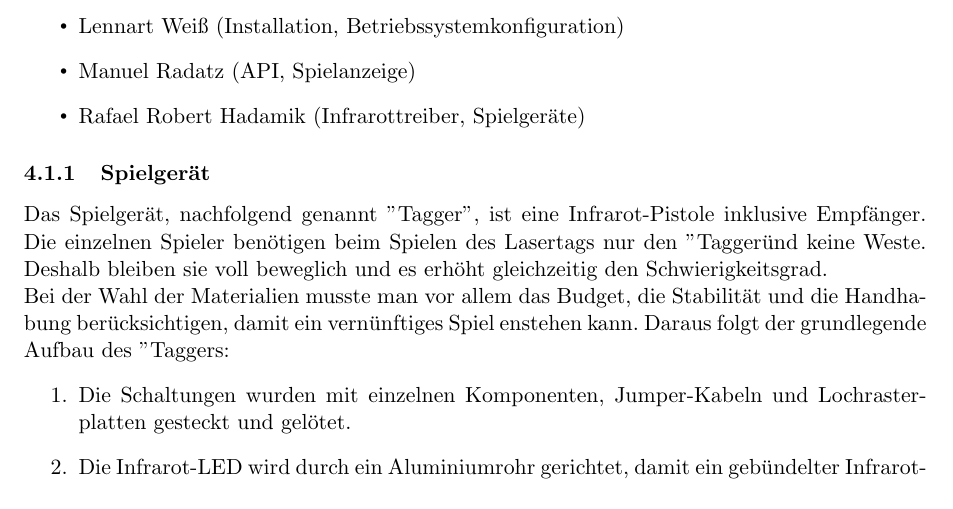
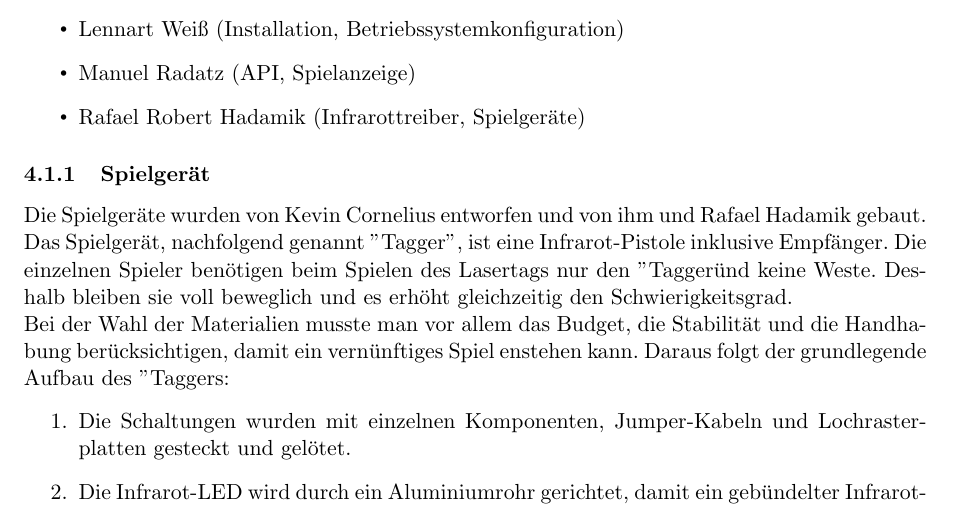
Before and after one commit to Torrintino/semester-project, a LaTeX document (bericht/tex/bericht.tex, which reads bericht/tex/040-komponenten/010-hardware/spielgeraet.tex): part of page 8 of 31, cut so that both start at the same text. Compiled offline with pdfLaTeX.

Commit message:
Update spielgeraet.tex

```diff
--- a/bericht/tex/040-komponenten/010-hardware/spielgeraet.tex
+++ b/bericht/tex/040-komponenten/010-hardware/spielgeraet.tex
@@ -1,5 +1,6 @@
 \subsubsection{Spielgerät}
 
+Die Spielgeräte wurden von Kevin Cornelius entworfen und von ihm und Rafael Hadamik gebaut.
 Das Spielgerät, nachfolgend genannt "Tagger", ist eine Infrarot-Pistole inklusive Empfänger. Die einzelnen Spieler benötigen beim Spielen des Lasertags nur den "Tagger" und keine Weste. Deshalb bleiben sie voll beweglich und es erhöht gleichzeitig den Schwierigkeitsgrad. \\
 Bei der Wahl der Materialien musste man vor allem das Budget, die Stabilität und die Handhabung berücksichtigen, damit ein vernünftiges Spiel enstehen kann. Daraus folgt der grundlegende Aufbau des "Taggers":
 \begin{enumerate}
```
